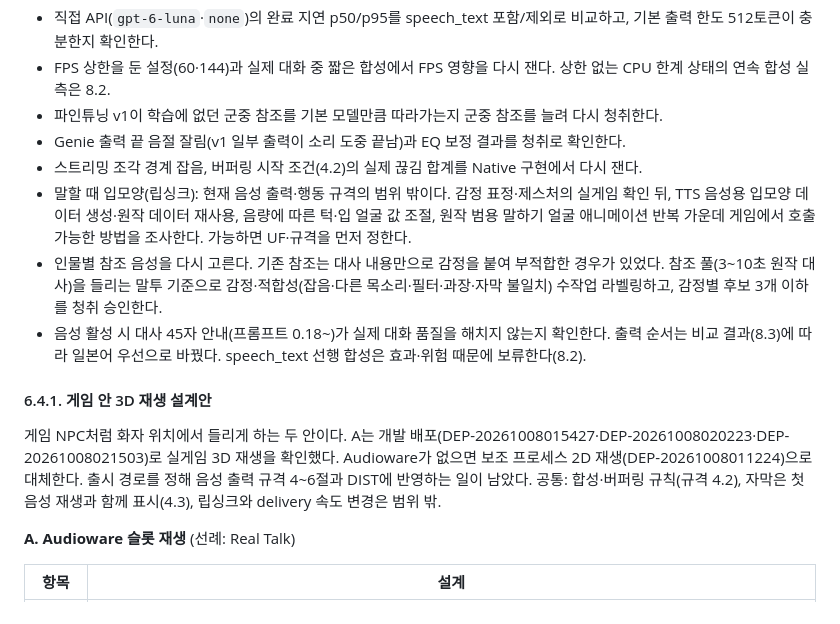
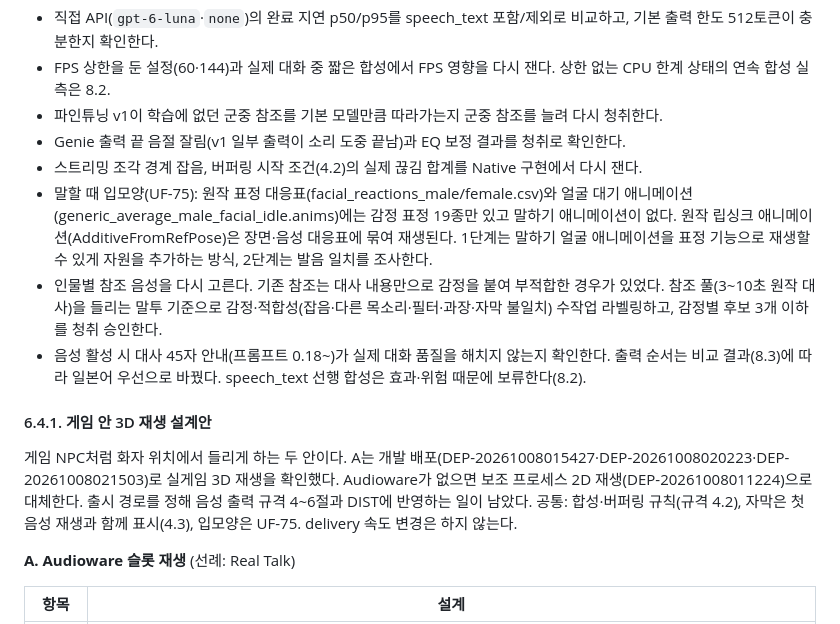
Before and after one commit to skajd1/anpc-cyberpunk-2077, a Markdown page: docs/development-validation.md, the part around the change. GitHub-like rendering.

```diff
--- a/docs/development-validation.md
+++ b/docs/development-validation.md
@@ -254,13 +254,13 @@ Node.js 22 이상, 추가 패키지 없음. 저장소 루트에서 `npm start`
 - 파인튜닝 v1이 학습에 없던 군중 참조를 기본 모델만큼 따라가는지 군중 참조를 늘려 다시 청취한다.
 - Genie 출력 끝 음절 잘림(v1 일부 출력이 소리 도중 끝남)과 EQ 보정 결과를 청취로 확인한다.
 - 스트리밍 조각 경계 잡음, 버퍼링 시작 조건(4.2)의 실제 끊김 합계를 Native 구현에서 다시 잰다.
-- 말할 때 입모양(립싱크): 현재 음성 출력·행동 규격의 범위 밖이다. 감정 표정·제스처의 실게임 확인 뒤, TTS 음성용 입모양 데이터 생성·원작 데이터 재사용, 음량에 따른 턱·입 얼굴 값 조절, 원작 범용 말하기 얼굴 애니메이션 반복 가운데 게임에서 호출 가능한 방법을 조사한다. 가능하면 UF·규격을 먼저 정한다.
+- 말할 때 입모양(UF-75): 원작 표정 대응표(facial_reactions_male/female.csv)와 얼굴 대기 애니메이션(generic_average_male_facial_idle.anims)에는 감정 표정 19종만 있고 말하기 애니메이션이 없다. 원작 립싱크 애니메이션(AdditiveFromRefPose)은 장면·음성 대응표에 묶여 재생된다. 1단계는 말하기 얼굴 애니메이션을 표정 기능으로 재생할 수 있게 자원을 추가하는 방식, 2단계는 발음 일치를 조사한다.
 - 인물별 참조 음성을 다시 고른다. 기존 참조는 대사 내용만으로 감정을 붙여 부적합한 경우가 있었다. 참조 풀(3~10초 원작 대사)을 들리는 말투 기준으로 감정·적합성(잡음·다른 목소리·필터·과장·자막 불일치) 수작업 라벨링하고, 감정별 후보 3개 이하를 청취 승인한다.
 - 음성 활성 시 대사 45자 안내(프롬프트 0.18~)가 실제 대화 품질을 해치지 않는지 확인한다. 출력 순서는 비교 결과(8.3)에 따라 일본어 우선으로 바꿨다. speech_text 선행 합성은 효과·위험 때문에 보류한다(8.2).
 
 #### 6.4.1. 게임 안 3D 재생 설계안
 
-게임 NPC처럼 화자 위치에서 들리게 하는 두 안이다. A는 개발 배포(DEP-20261008015427·DEP-20261008020223·DEP-20261008021503)로 실게임 3D 재생을 확인했다. Audioware가 없으면 보조 프로세스 2D 재생(DEP-20261008011224)으로 대체한다. 출시 경로를 정해 음성 출력 규격 4~6절과 DIST에 반영하는 일이 남았다. 공통: 합성·버퍼링 규칙(규격 4.2), 자막은 첫 음성 재생과 함께 표시(4.3), 립싱크와 delivery 속도 변경은 범위 밖.
+게임 NPC처럼 화자 위치에서 들리게 하는 두 안이다. A는 개발 배포(DEP-20261008015427·DEP-20261008020223·DEP-20261008021503)로 실게임 3D 재생을 확인했다. Audioware가 없으면 보조 프로세스 2D 재생(DEP-20261008011224)으로 대체한다. 출시 경로를 정해 음성 출력 규격 4~6절과 DIST에 반영하는 일이 남았다. 공통: 합성·버퍼링 규칙(규격 4.2), 자막은 첫 음성 재생과 함께 표시(4.3), 입모양은 UF-75. delivery 속도 변경은 하지 않는다.
 
 **A. Audioware 슬롯 재생** (선례: Real Talk)
 
```
Also changed, not shown: docs/gameplay-functional-specification.md (+1 -0 lines), docs/npc-action-scope.md (+1 -1 lines).
